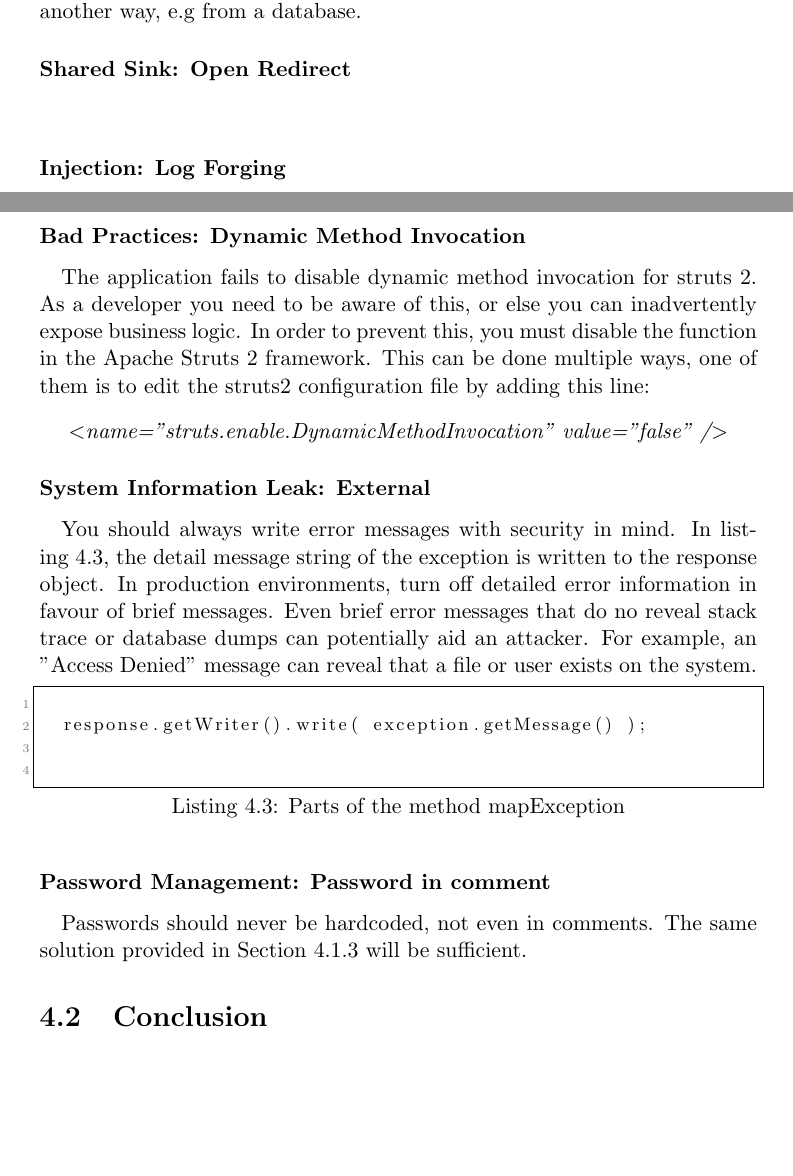
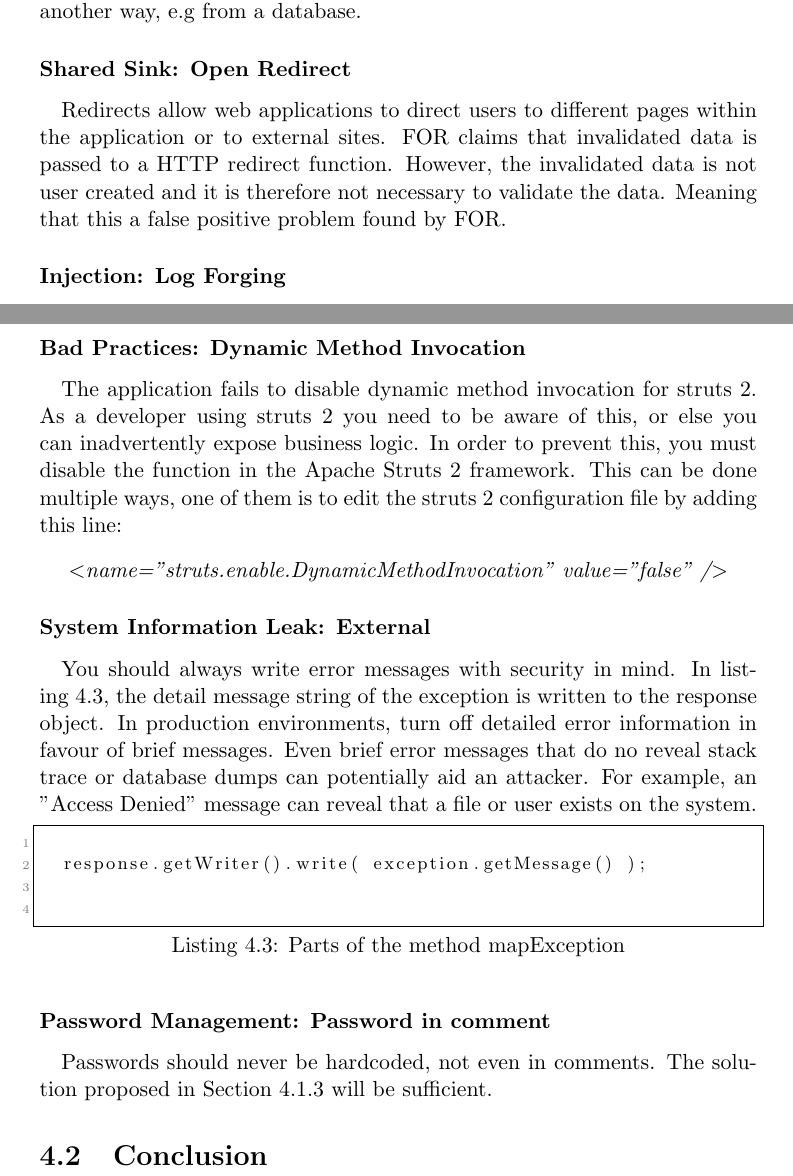
Before and after one commit to lkbrun/ProjectReport, a LaTeX document (Projectreport.tex): two parts of pages 23 and 24 of 26, joined at a grey line, cut so that both start at the same text, the shorter picture padded with empty space. Compiled offline with pdfLaTeX.

Commit message:
Updated Fortify part 4.

```diff
--- a/Projectreport.tex
+++ b/Projectreport.tex
@@ -628,7 +628,10 @@ The solution is simple, remove the hardcoded password from the source code and r
 
 \subsubsection{Shared Sink: Open Redirect}
 \paragraph{}
-
+Redirects allow web applications to direct users to different pages within the application or to external sites.
+\gls{for} claims that invalidated data is passed to a \gls{http} redirect function.
+However, the invalidated data is not user created and it is therefore not necessary to validate the data.
+Meaning that this a false positive problem found by \gls{for}.
 
 \subsubsection{Injection: Log Forging}
 \paragraph{}
@@ -652,14 +655,13 @@ This ensures that only a certain set of logging entries will occur in the loggin
 \subsubsection{Bad Practices: Dynamic Method Invocation}
 \paragraph{}
 The application fails to disable dynamic method invocation for struts 2.
-As a developer you need to be aware of this, or else you can inadvertently expose business logic.
+As a developer using struts 2 you need to be aware of this, or else you can inadvertently expose business logic.
 In order to prevent this, you must disable the function in the Apache Struts 2 framework.
-This can be done multiple ways, one of them is to edit the struts2 configuration file by adding this line:
+This can be done multiple ways, one of them is to edit the struts 2 configuration file by adding this line:
 \begin{center}
 	\textit{\textless name="struts.enable.DynamicMethodInvocation" value="false" /\textgreater }
 
 \end{center}
-
 
 
 \subsubsection{System Information Leak: External}
@@ -680,7 +682,7 @@ For example, an "Access Denied" message can reveal that a file or user exists on
 \subsubsection{Password Management: Password in comment}
 \paragraph{}
 Passwords should never be hardcoded, not even in comments.
-The same solution provided in Section~\ref{passwordmanagement} will be sufficient.
+The solution proposed in Section~\ref{passwordmanagement} will be sufficient.
 
 
 \section{Conclusion}
```
Also changed, not shown: Projectreport.tex (2 more changed lines).
